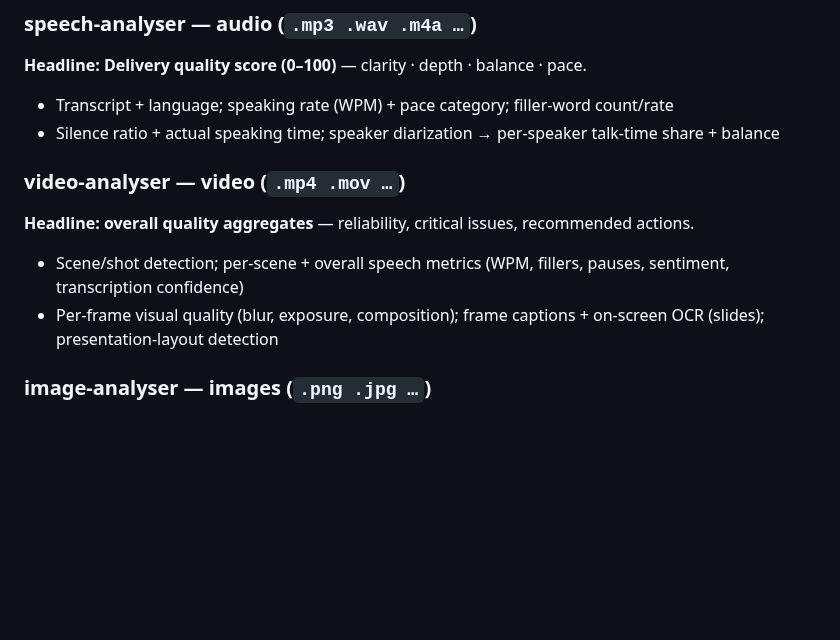
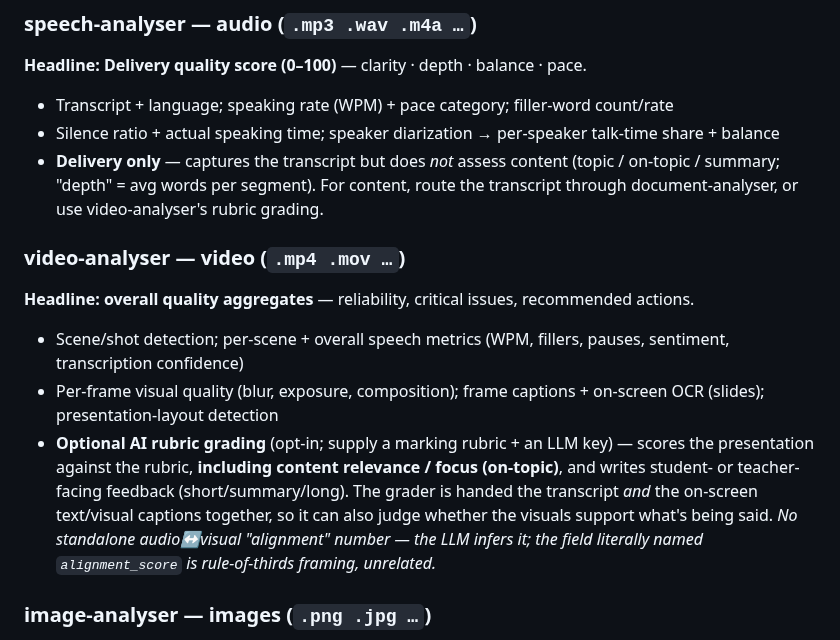
Before and after one commit to michael-borck/lens-analysers, a Markdown page: docs/SIGNAL-CATALOGUE.md, the part around the change. Drawn GitHub-style; blank space fills up the shorter version.

```diff
--- a/docs/SIGNAL-CATALOGUE.md
+++ b/docs/SIGNAL-CATALOGUE.md
@@ -64,11 +64,13 @@ verdict) is flagged per member where one exists.
 **Headline: Delivery quality score (0–100)** — clarity · depth · balance · pace.
 - Transcript + language; speaking rate (WPM) + pace category; filler-word count/rate
 - Silence ratio + actual speaking time; speaker diarization → per-speaker talk-time share + balance
+- **Delivery only** — captures the transcript but does *not* assess content (topic / on-topic / summary; "depth" = avg words per segment). For content, route the transcript through document-analyser, or use video-analyser's rubric grading.
 
 ### video-analyser — video (`.mp4 .mov …`)
 **Headline: overall quality aggregates** — reliability, critical issues, recommended actions.
 - Scene/shot detection; per-scene + overall speech metrics (WPM, fillers, pauses, sentiment, transcription confidence)
 - Per-frame visual quality (blur, exposure, composition); frame captions + on-screen OCR (slides); presentation-layout detection
+- **Optional AI rubric grading** (opt-in; supply a marking rubric + an LLM key) — scores the presentation against the rubric, **including content relevance / focus (on-topic)**, and writes student- or teacher-facing feedback (short/summary/long). The grader is handed the transcript *and* the on-screen text/visual captions together, so it can also judge whether the visuals support what's being said. *No standalone audio↔visual "alignment" number — the LLM infers it; the field literally named `alignment_score` is rule-of-thirds framing, unrelated.*
 
 ### image-analyser — images (`.png .jpg …`)
 - **C2PA content-credentials → AI-generated claim** (authenticity); perceptual hashes (duplicate/tamper)
```
Also changed, not shown: docs/SIGNAL-CATALOGUE-PLAIN.md (+12 -4 lines).
